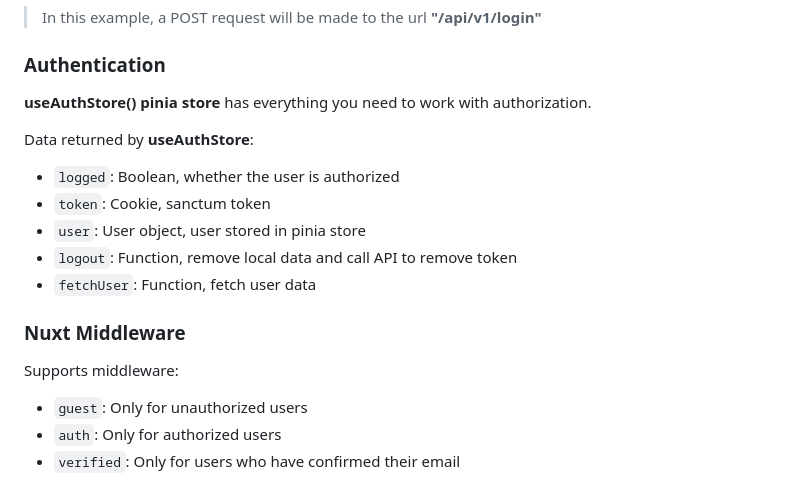
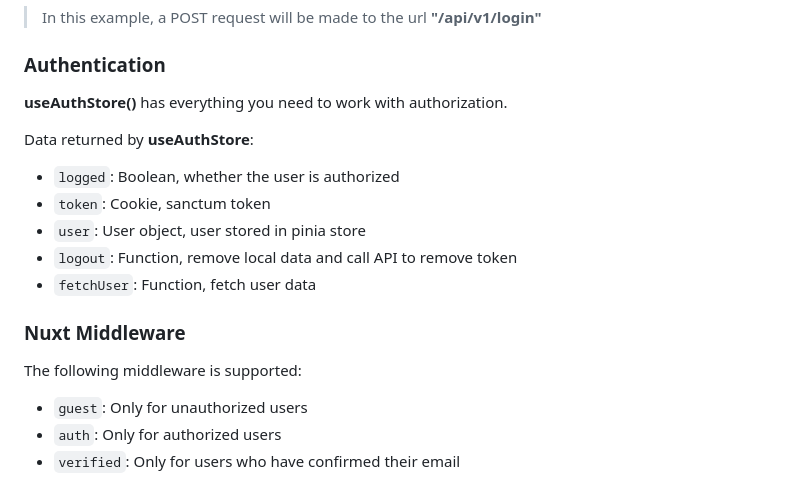
Before and after one commit to ruslanvoloshchenko/laravel-nuxt, a Markdown page: README.md, the part around the change. Drawn GitHub-style.

```diff
--- a/README.md
+++ b/README.md
@@ -87,7 +87,7 @@ if (data.value?.ok) {
 > In this example, a POST request will be made to the url **"/api/v1/login"**
 
 ### Authentication
-**useAuthStore() pinia store** has everything you need to work with authorization.
+**useAuthStore()** has everything you need to work with authorization.
 
 Data returned by **useAuthStore**:
 * `logged`: Boolean, whether the user is authorized
@@ -98,7 +98,7 @@ Data returned by **useAuthStore**:
 
 ### Nuxt Middleware
 
-Supports middleware:
+The following middleware is supported:
 * `guest`: Only for unauthorized users
 * `auth`: Only for authorized users
 * `verified`: Only for users who have confirmed their email
```
